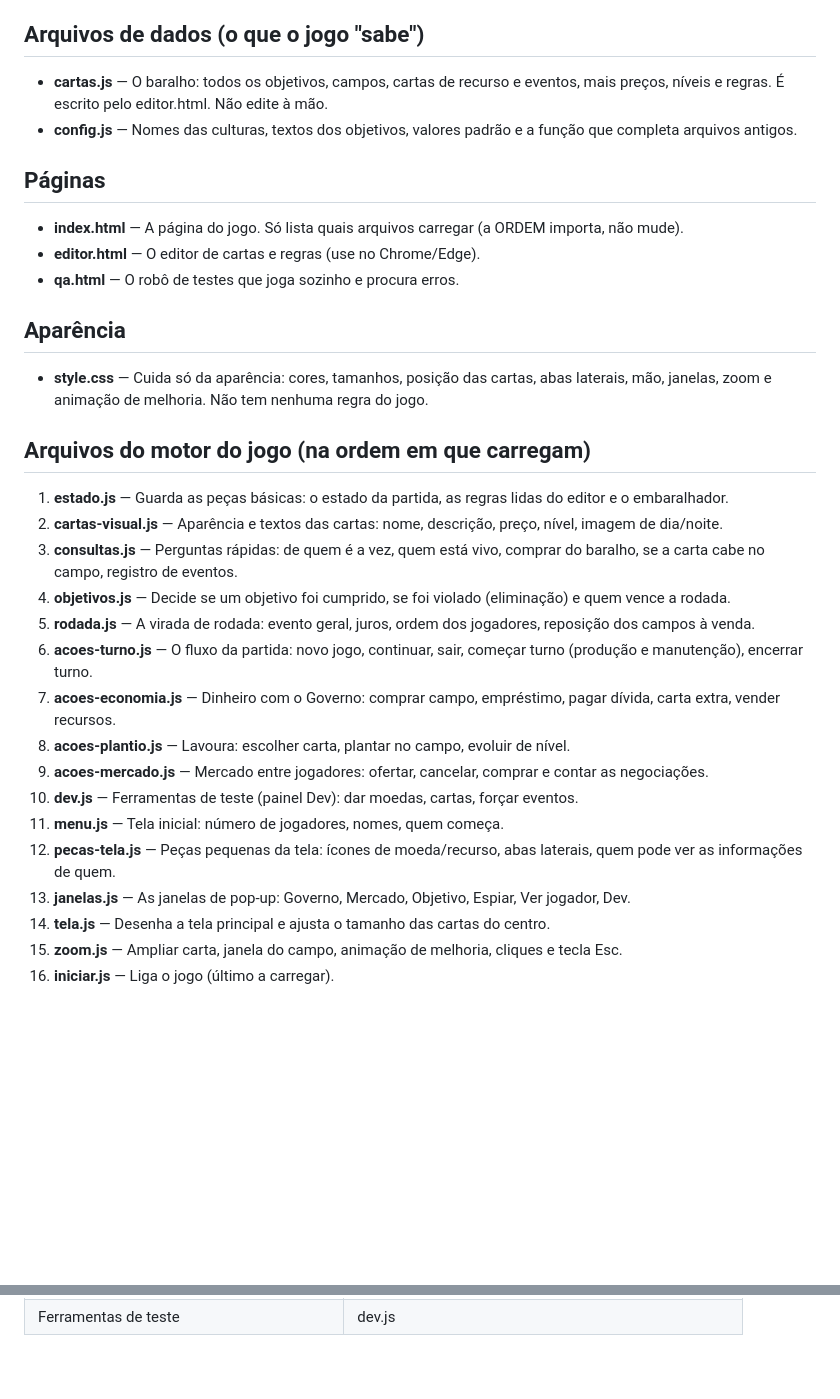
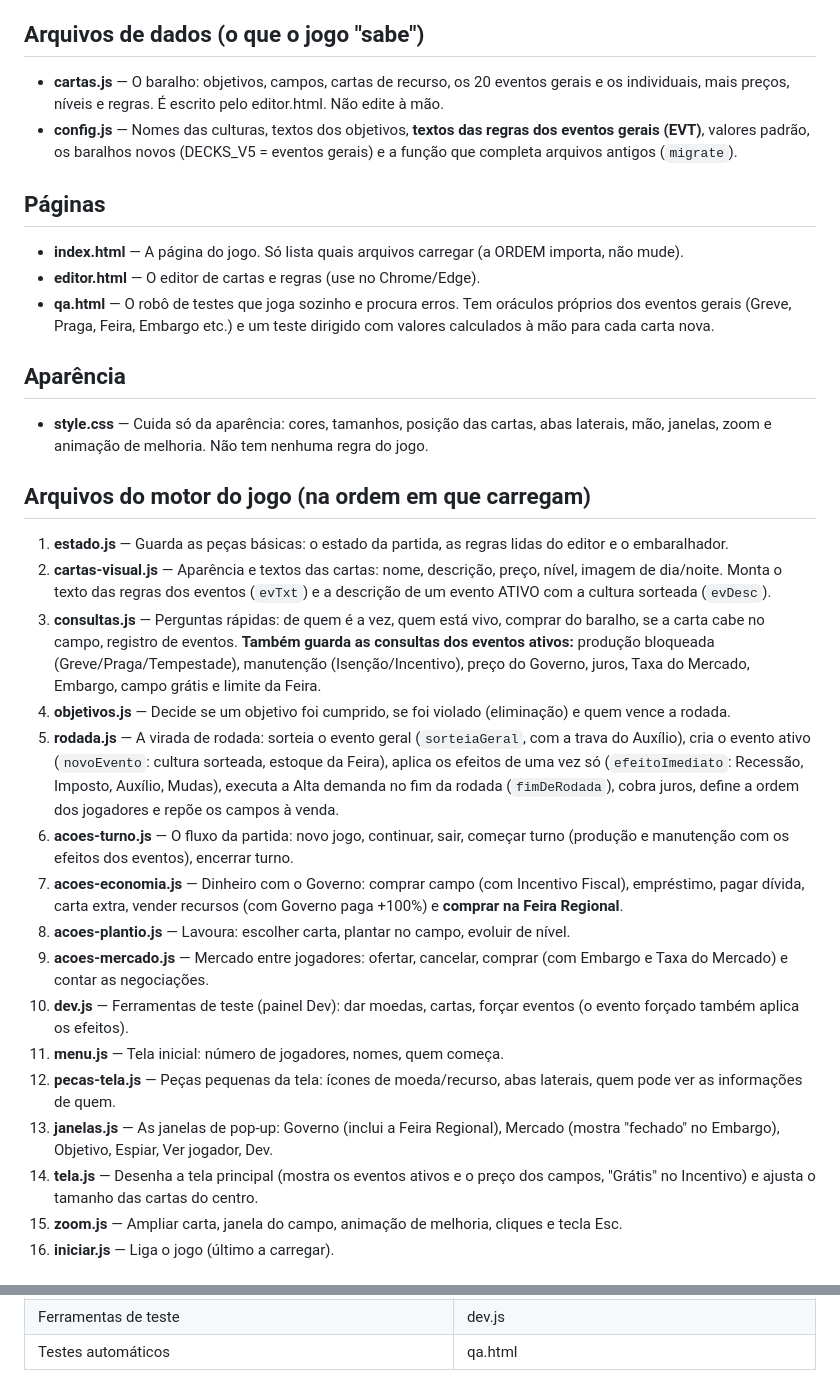
Before and after one commit to InogX/TempoDeColheita, a Markdown page: FICHAS_TECNICAS.md, 2 parts joined by grey strips. Rendered like a GitHub page; blank space fills up the shorter version.

```diff
--- a/FICHAS_TECNICAS.md
+++ b/FICHAS_TECNICAS.md
@@ -8,31 +8,31 @@ Se for só mudar NÚMEROS e TEXTOS de cartas e regras → use o `editor.html` (n
 Se algo "se comporta errado" → use a tabela "Onde mexer" no fim deste arquivo.
 
 ## Arquivos de dados (o que o jogo "sabe")
-- **cartas.js** — O baralho: todos os objetivos, campos, cartas de recurso e eventos, mais preços, níveis e regras. É escrito pelo editor.html. Não edite à mão.
-- **config.js** — Nomes das culturas, textos dos objetivos, valores padrão e a função que completa arquivos antigos.
+- **cartas.js** — O baralho: objetivos, campos, cartas de recurso, os 20 eventos gerais e os individuais, mais preços, níveis e regras. É escrito pelo editor.html. Não edite à mão.
+- **config.js** — Nomes das culturas, textos dos objetivos, **textos das regras dos eventos gerais (EVT)**, valores padrão, os baralhos novos (DECKS_V5 = eventos gerais) e a função que completa arquivos antigos (`migrate`).
 
 ## Páginas
 - **index.html** — A página do jogo. Só lista quais arquivos carregar (a ORDEM importa, não mude).
 - **editor.html** — O editor de cartas e regras (use no Chrome/Edge).
-- **qa.html** — O robô de testes que joga sozinho e procura erros.
+- **qa.html** — O robô de testes que joga sozinho e procura erros. Tem oráculos próprios dos eventos gerais (Greve, Praga, Feira, Embargo etc.) e um teste dirigido com valores calculados à mão para cada carta nova.
 
 ## Aparência
 - **style.css** — Cuida só da aparência: cores, tamanhos, posição das cartas, abas laterais, mão, janelas, zoom e animação de melhoria. Não tem nenhuma regra do jogo.
 
 ## Arquivos do motor do jogo (na ordem em que carregam)
 1. **estado.js** — Guarda as peças básicas: o estado da partida, as regras lidas do editor e o embaralhador.
-2. **cartas-visual.js** — Aparência e textos das cartas: nome, descrição, preço, nível, imagem de dia/noite.
-3. **consultas.js** — Perguntas rápidas: de quem é a vez, quem está vivo, comprar do baralho, se a carta cabe no campo, registro de eventos.
+2. **cartas-visual.js** — Aparência e textos das cartas: nome, descrição, preço, nível, imagem de dia/noite. Monta o texto das regras dos eventos (`evTxt`) e a descrição de um evento ATIVO com a cultura sorteada (`evDesc`).
+3. **consultas.js** — Perguntas rápidas: de quem é a vez, quem está vivo, comprar do baralho, se a carta cabe no campo, registro de eventos. **Também guarda as consultas dos eventos ativos:** produção bloqueada (Greve/Praga/Tempestade), manutenção (Isenção/Incentivo), preço do Governo, juros, Taxa do Mercado, Embargo, campo grátis e limite da Feira.
 4. **objetivos.js** — Decide se um objetivo foi cumprido, se foi violado (eliminação) e quem vence a rodada.
-5. **rodada.js** — A virada de rodada: evento geral, juros, ordem dos jogadores, reposição dos campos à venda.
-6. **acoes-turno.js** — O fluxo da partida: novo jogo, continuar, sair, começar turno (produção e manutenção), encerrar turno.
-7. **acoes-economia.js** — Dinheiro com o Governo: comprar campo, empréstimo, pagar dívida, carta extra, vender recursos.
+5. **rodada.js** — A virada de rodada: sorteia o evento geral (`sorteiaGeral`, com a trava do Auxílio), cria o evento ativo (`novoEvento`: cultura sorteada, estoque da Feira), aplica os efeitos de uma vez só (`efeitoImediato`: Recessão, Imposto, Auxílio, Mudas), executa a Alta demanda no fim da rodada (`fimDeRodada`), cobra juros, define a ordem dos jogadores e repõe os campos à venda.
+6. **acoes-turno.js** — O fluxo da partida: novo jogo, continuar, sair, começar turno (produção e manutenção com os efeitos dos eventos), encerrar turno.
+7. **acoes-economia.js** — Dinheiro com o Governo: comprar campo (com Incentivo Fiscal), empréstimo, pagar dívida, carta extra, vender recursos (com Governo paga +100%) e **comprar na Feira Regional**.
 8. **acoes-plantio.js** — Lavoura: escolher carta, plantar no campo, evoluir de nível.
-9. **acoes-mercado.js** — Mercado entre jogadores: ofertar, cancelar, comprar e contar as negociações.
-10. **dev.js** — Ferramentas de teste (painel Dev): dar moedas, cartas, forçar eventos.
+9. **acoes-mercado.js** — Mercado entre jogadores: ofertar, cancelar, comprar (com Embargo e Taxa do Mercado) e contar as negociações.
+10. **dev.js** — Ferramentas de teste (painel Dev): dar moedas, cartas, forçar eventos (o evento forçado também aplica os efeitos).
 11. **menu.js** — Tela inicial: número de jogadores, nomes, quem começa.
 12. **pecas-tela.js** — Peças pequenas da tela: ícones de moeda/recurso, abas laterais, quem pode ver as informações de quem.
-13. **janelas.js** — As janelas de pop-up: Governo, Mercado, Objetivo, Espiar, Ver jogador, Dev.
-14. **tela.js** — Desenha a tela principal e ajusta o tamanho das cartas do centro.
+13. **janelas.js** — As janelas de pop-up: Governo (inclui a Feira Regional), Mercado (mostra "fechado" no Embargo), Objetivo, Espiar, Ver jogador, Dev.
+14. **tela.js** — Desenha a tela principal (mostra os eventos ativos e o preço dos campos, "Grátis" no Incentivo) e ajusta o tamanho das cartas do centro.
 15. **zoom.js** — Ampliar carta, janela do campo, animação de melhoria, cliques e tecla Esc.
 16. **iniciar.js** — Liga o jogo (último a carregar).
@@ -54,3 +84,4 @@ Se algo "se comporta errado" → use a tabela "Onde mexer" no fim deste arquivo.
 | Zoom/animação de carta (lógica) | zoom.js |
 | Duração da animação de melhoria | zoom.js (UPGRADE_MS) e style.css (2s nas animações) |
 | Ferramentas de teste | dev.js |
+| Testes automáticos | qa.html |
```
Also changed, not shown: other parts of FICHAS_TECNICAS.md (+36 -6 lines).
